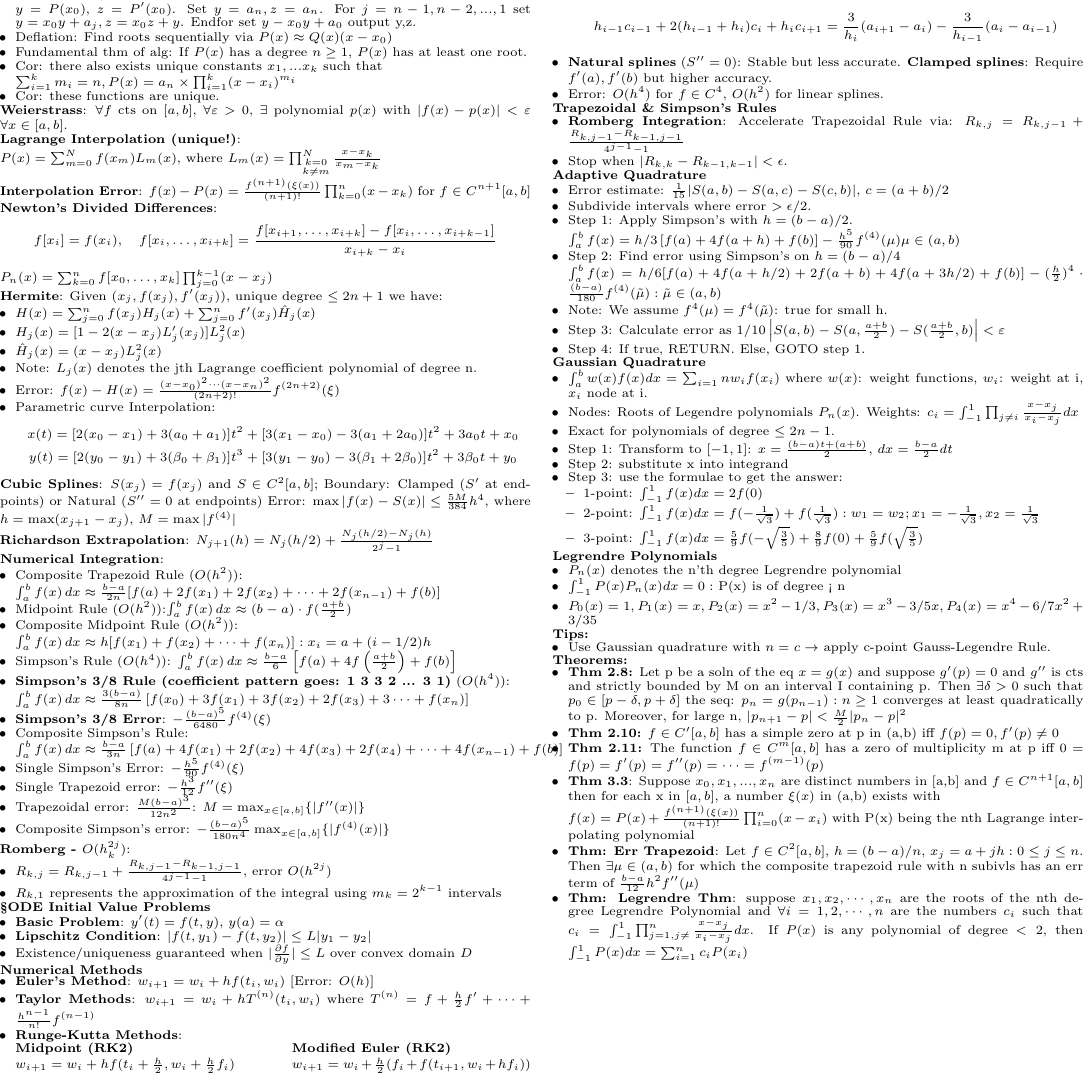
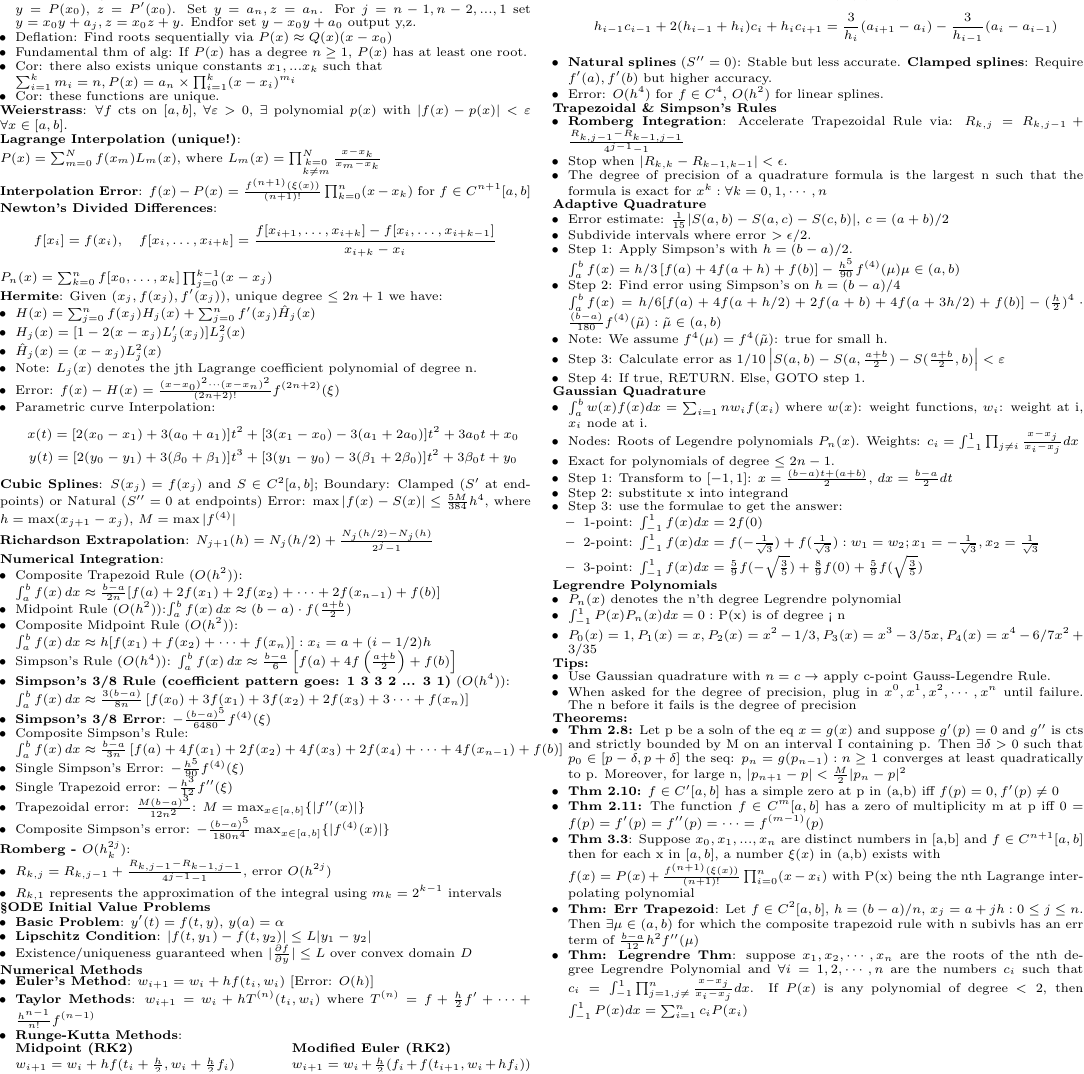
Before and after one commit to Likima/final, a LaTeX document (FinalCS.tex): part of page 2 of 2, cut so that both start at the same text. Compiled offline with pdfLaTeX.

Commit message:
degree of precision added

```diff
--- a/FinalCS.tex
+++ b/FinalCS.tex
@@ -454,6 +454,7 @@ w_{i+1} = w_i + \frac{1}{6}(k_1 + 2k_2 + 2k_3 + k_4)
     \item \textbf{Romberg Integration}: Accelerate Trapezoidal Rule via:
         $R_{k,j} = R_{k,j-1} + \frac{R_{k,j-1}-R_{k-1,j-1}}{4^{j-1}-1}$
     \item Stop when $|R_{k,k}-R_{k-1,k-1}| < \epsilon$.
+    \item The degree of precision of a quadrature formula is the largest n such that the formula is exact for $x^k: \forall k=0,1,\cdots,n$
 \end{itemize}
 
 \textbf{Adaptive Quadrature}
@@ -494,6 +495,7 @@ w_{i+1} = w_i + \frac{1}{6}(k_1 + 2k_2 + 2k_3 + k_4)
 \textbf{Tips:}
 \begin{itemize}
   \item{Use Gaussian quadrature with $n=c\rightarrow$ apply c-point Gauss-Legendre Rule.}
+  \item{When asked for the degree of precision, plug in $x^0, x^1, x^2, \cdots, x^n$ until failure. The n before it fails is the degree of precision}
 \end{itemize}
 
 \textbf{Theorems:}
```
Also changed, not shown: FinalCS.pdf, 3 other files.
